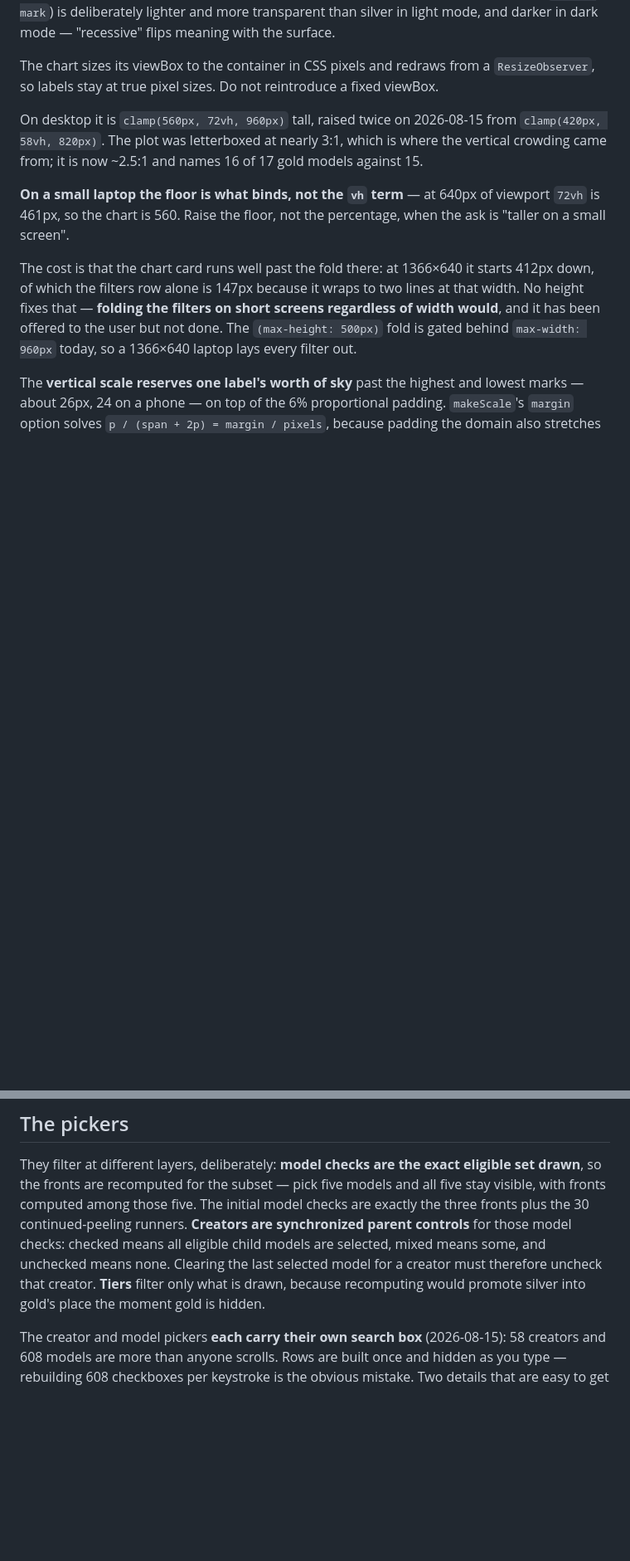
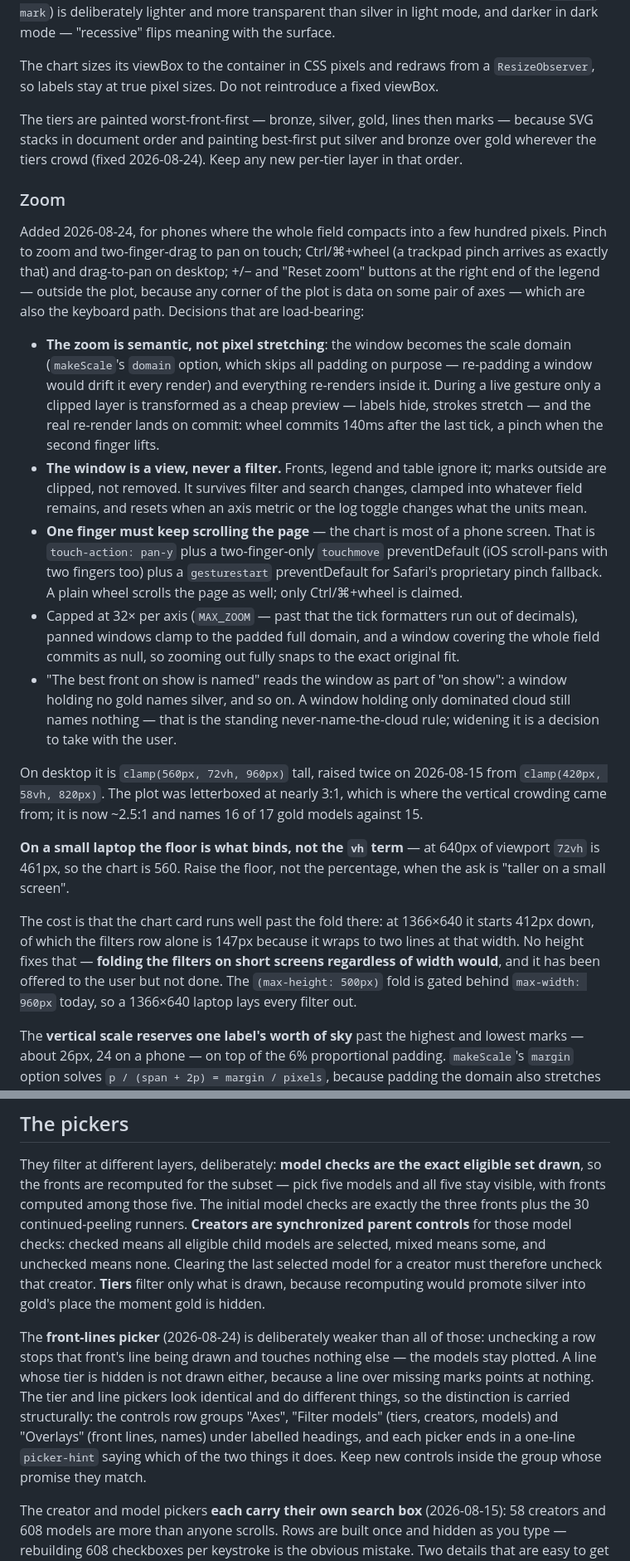
Before and after one commit to garrese/ai-pareto, a Markdown page: AGENTS.md, 2 parts joined by grey strips. Shown at 83% size. GitHub-like rendering; blank space fills up the shorter version.

Commit message:
Record the zoom and front-line picker decisions in the guide
The load-bearing choices - the zoom being a view and never a filter,
one finger staying with the page scroll, worst-front-first painting,
and the labelled groups carrying the tier-versus-line distinction -
now live where the other chart decisions do.

Co-Authored-By: Claude Fable 5 <noreply@anthropic.com>

```diff
--- a/AGENTS.md
+++ b/AGENTS.md
@@ -138,6 +138,37 @@ meaning with the surface.
 
 The chart sizes its viewBox to the container in CSS pixels and redraws from a `ResizeObserver`, so
 labels stay at true pixel sizes. Do not reintroduce a fixed viewBox.
+
+The tiers are painted worst-front-first — bronze, silver, gold, lines then marks — because SVG
+stacks in document order and painting best-first put silver and bronze over gold wherever the
+tiers crowd (fixed 2026-08-24). Keep any new per-tier layer in that order.
+
+### Zoom
+
+Added 2026-08-24, for phones where the whole field compacts into a few hundred pixels. Pinch to
+zoom and two-finger-drag to pan on touch; Ctrl/⌘+wheel (a trackpad pinch arrives as exactly that)
+and drag-to-pan on desktop; +/− and "Reset zoom" buttons at the right end of the legend — outside
+the plot, because any corner of the plot is data on some pair of axes — which are also the
+keyboard path. Decisions that are load-bearing:
+
+- **The zoom is semantic, not pixel stretching**: the window becomes the scale domain
+  (`makeScale`'s `domain` option, which skips all padding on purpose — re-padding a window would
+  drift it every render) and everything re-renders inside it. During a live gesture only a clipped
+  layer is transformed as a cheap preview — labels hide, strokes stretch — and the real re-render
+  lands on commit: wheel commits 140ms after the last tick, a pinch when the second finger lifts.
+- **The window is a view, never a filter.** Fronts, legend and table ignore it; marks outside are
+  clipped, not removed. It survives filter and search changes, clamped into whatever field remains,
+  and resets when an axis metric or the log toggle changes what the units mean.
+- **One finger must keep scrolling the page** — the chart is most of a phone screen. That is
+  `touch-action: pan-y` plus a two-finger-only `touchmove` preventDefault (iOS scroll-pans with two
+  fingers too) plus a `gesturestart` preventDefault for Safari's proprietary pinch fallback. A
+  plain wheel scrolls the page as well; only Ctrl/⌘+wheel is claimed.
+- Capped at 32× per axis (`MAX_ZOOM` — past that the tick formatters run out of decimals), panned
+  windows clamp to the padded full domain, and a window covering the whole field commits as null,
+  so zooming out fully snaps to the exact original fit.
+- "The best front on show is named" reads the window as part of "on show": a window holding no
+  gold names silver, and so on. A window holding only dominated cloud still names nothing — that
+  is the standing never-name-the-cloud rule; widening it is a decision to take with the user.
 
 On desktop it is `clamp(560px, 72vh, 960px)` tall, raised twice on 2026-08-15 from
 `clamp(420px, 58vh, 820px)`. The plot was letterboxed at nearly 3:1, which is where the vertical
@@ -307,6 +338,15 @@ Clearing the last selected model for a creator must therefore uncheck that creat
 only what is drawn, because recomputing would promote silver into gold's place the moment gold is
 hidden.
 
+The **front-lines picker** (2026-08-24) is deliberately weaker than all of those: unchecking a row
+stops that front's line being drawn and touches nothing else — the models stay plotted. A line
+whose tier is hidden is not drawn either, because a line over missing marks points at nothing. The
+tier and line pickers look identical and do different things, so the distinction is carried
+structurally: the controls row groups "Axes", "Filter models" (tiers, creators, models) and
+"Overlays" (front lines, names) under labelled headings, and each picker ends in a one-line
+`picker-hint` saying which of the two things it does. Keep new controls inside the group whose
+promise they match.
+
 The creator and model pickers **each carry their own search box** (2026-08-15): 58 creators and 608
 models are more than anyone scrolls. Rows are built once and hidden as you type — rebuilding 608
 checkboxes per keystroke is the obvious mistake. Two details that are easy to get wrong:
```
Also changed, not shown: CHANGELOG.md (+3 -0 lines).
